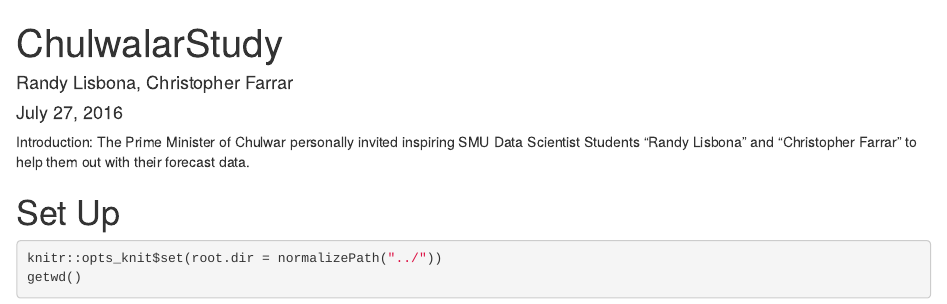
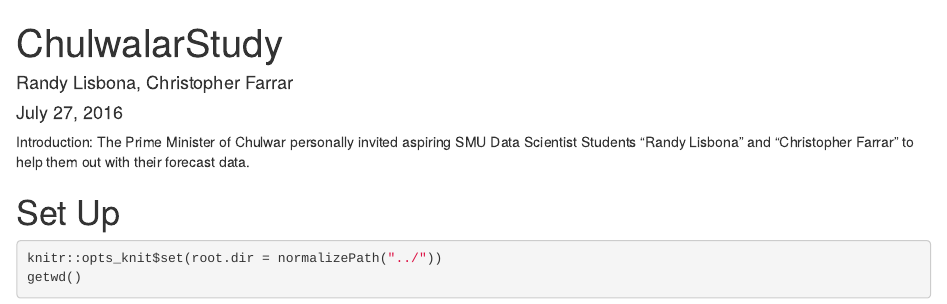
Before and after one commit to rlisbona/Unit11Chulwalar, an R Markdown document (ChulwalarCode.Rmd): the page in a window 1100 px wide, from its top. Rendered offline with R 4.5, knitr and Pandoc, with nearby package versions; some code elsewhere in the file could not run offline.

Commit message:
Fixed a typo

````diff
--- a/ChulwalarCode.Rmd
+++ b/ChulwalarCode.Rmd
@@ -7,7 +7,7 @@ output:
     keep_md: true
 ---
 
-Introduction: The Prime Minister of Chulwar personally invited inspiring SMU Data Scientist Students "Randy Lisbona" and "Christopher Farrar" to help them out with their forecast data.
+Introduction: The Prime Minister of Chulwar personally invited aspiring SMU Data Scientist Students "Randy Lisbona" and "Christopher Farrar" to help them out with their forecast data.
 
 # Set Up
 ```{r}
````
